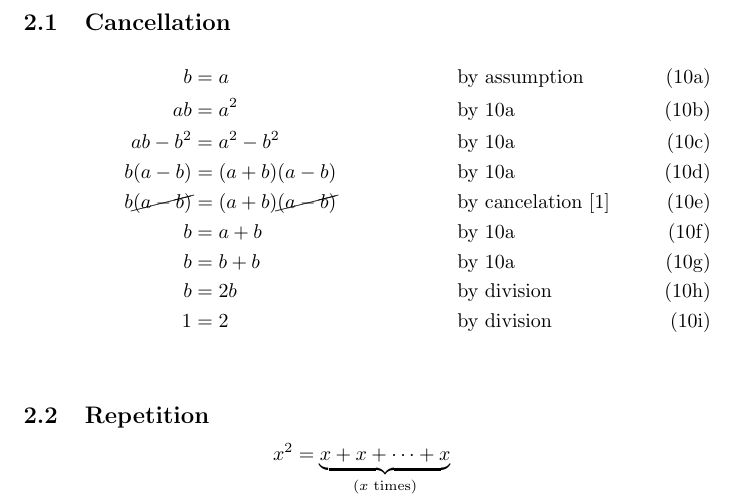
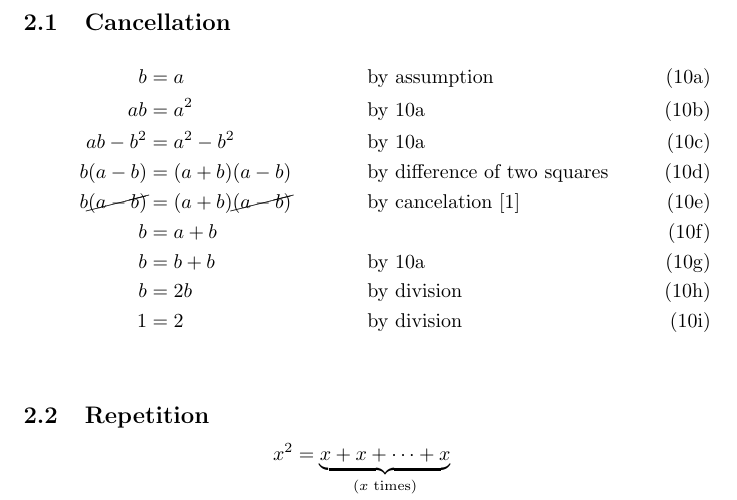
Before and after one commit to brokenkernel/opennotes, a LaTeX paper (mathjokes/mathjokes.tex): part of page 3 of 4, cut so that both start at the same text. Compiled offline with pdfLaTeX.

Commit message:
[mathjokes] correct assumptions

```diff
--- a/mathjokes/mathjokes.tex
+++ b/mathjokes/mathjokes.tex
@@ -147,9 +147,9 @@
 		b        &= a  \justif{\quad}{by assumption} \label{subeqn:cancel-1} \\
 		ab       &= a^2 \justif{\quad}{by \ref{subeqn:cancel-1}} \label{subeqn:cancel-2} \\
 		ab - b^2 &= a^2 - b^2 \justif{\quad}{by \ref{subeqn:cancel-1}} \label{subeqn:cancel-3} \\
-		b(a - b) &= (a + b)(a - b) \justif{\quad}{by \ref{subeqn:cancel-1}}  \label{subeqn:cancel-4} \\
+		b(a - b) &= (a + b)(a - b) \justif{\quad}{by difference of two squares}  \label{subeqn:cancel-4} \\
 		b\cancel{(a - b)} &= (a + b)\cancel{(a - b)} \justif{\quad}{by cancelation \cite{defn_of_cancel}} \label{subeqn:cancel-5} \\
-		b        &= a + b \justif{\quad}{by \ref{subeqn:cancel-1}} \label{subeqn:cancel-6} \\
+		b        &= a + b \justif{\quad}{}\label{subeqn:cancel-6} \\
 		b        &= b + b \justif{\quad}{by \ref{subeqn:cancel-1}} \label{subeqn:cancel-7} \\
 		b        &= 2b \justif{\quad}{by division} \label{subeqn:cancel-8} \\
 		1        &= 2 \justif{\quad}{by division} \label{subeqn:cancel-9}
```
